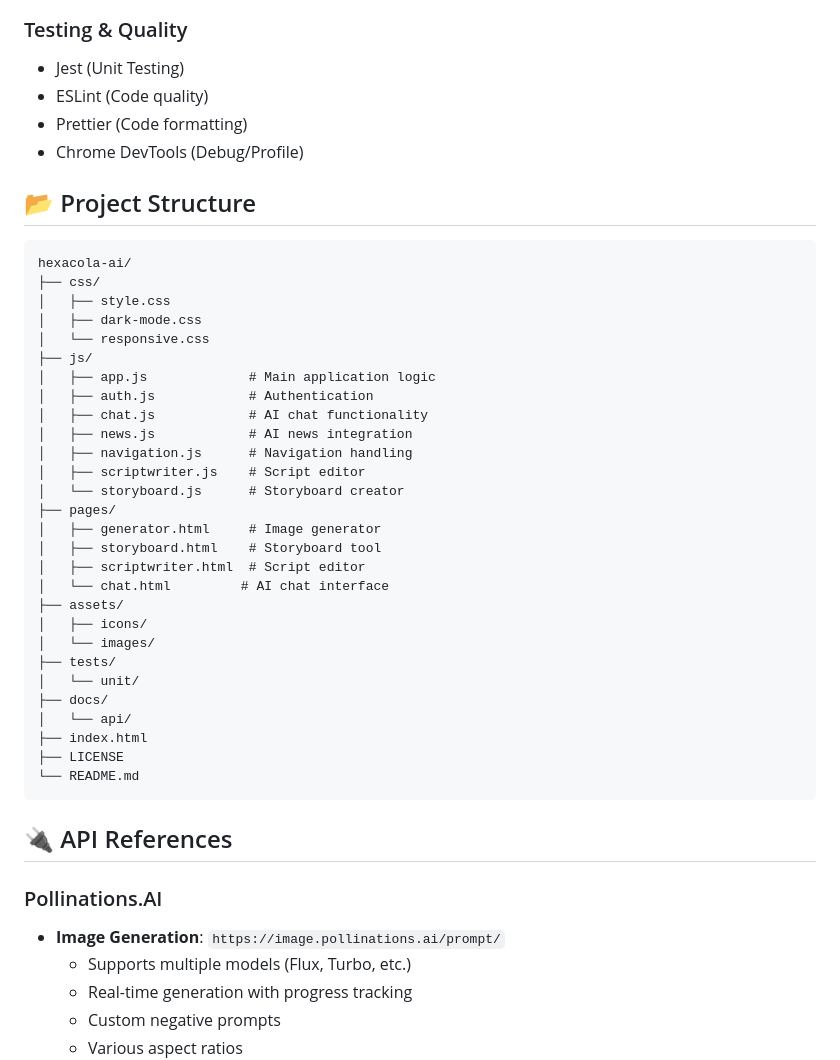
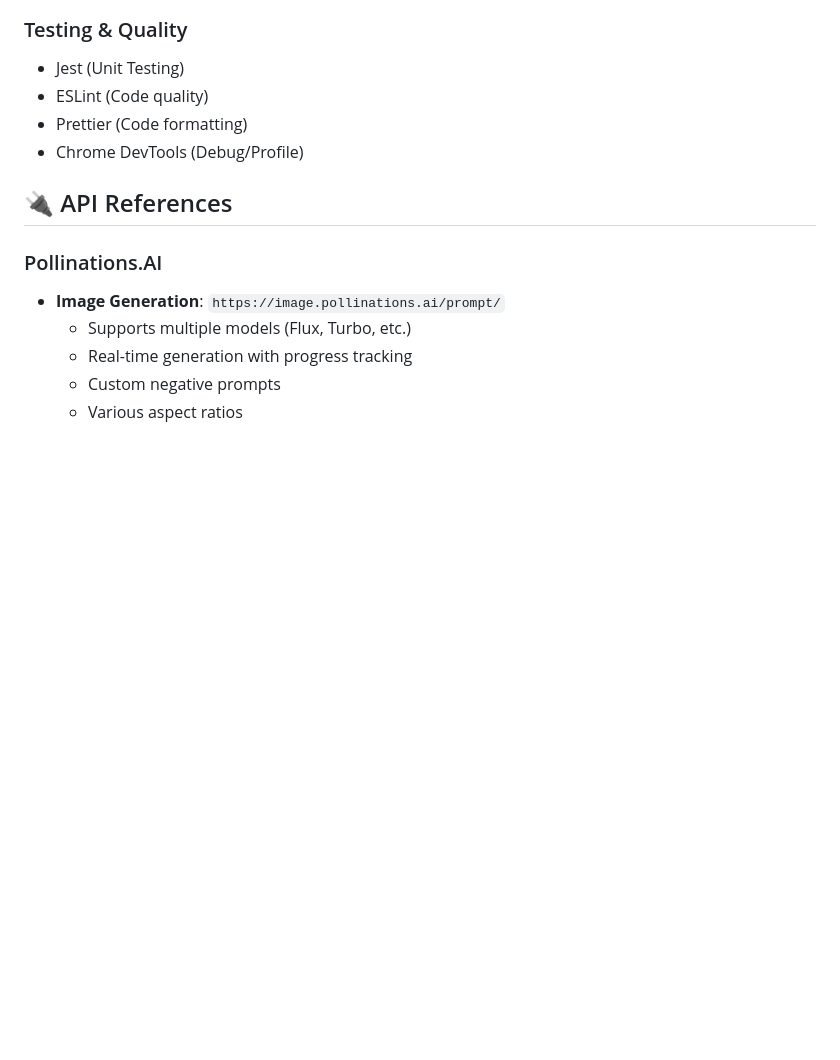
Before and after one commit to hexacola/hexacola.ai, a Markdown page: README.md, the part around the change printed below. GitHub-like rendering; blank space fills up the shorter version.

````diff
--- a/README.md
+++ b/README.md
@@ -134,38 +134,6 @@ git clone https://github.com/hexacola/hexacola-ai-creative.git
 - Prettier (Code formatting)
 - Chrome DevTools (Debug/Profile)
 
-## 📂 Project Structure
-```
-hexacola-ai/
-├── css/
-│   ├── style.css
-│   ├── dark-mode.css
-│   └── responsive.css
-├── js/
-│   ├── app.js             # Main application logic
-│   ├── auth.js            # Authentication
-│   ├── chat.js            # AI chat functionality
-│   ├── news.js            # AI news integration
-│   ├── navigation.js      # Navigation handling
-│   ├── scriptwriter.js    # Script editor
-│   └── storyboard.js      # Storyboard creator
-├── pages/
-│   ├── generator.html     # Image generator
-│   ├── storyboard.html    # Storyboard tool
-│   ├── scriptwriter.html  # Script editor
-│   └── chat.html         # AI chat interface
-├── assets/
-│   ├── icons/
-│   └── images/
-├── tests/
-│   └── unit/
-├── docs/
-│   └── api/
-├── index.html
-├── LICENSE
-└── README.md
-```
-
 ## 🔌 API References
 
 ### Pollinations.AI
````
Also changed, not shown: other parts of README.md (+1 -23 lines).
